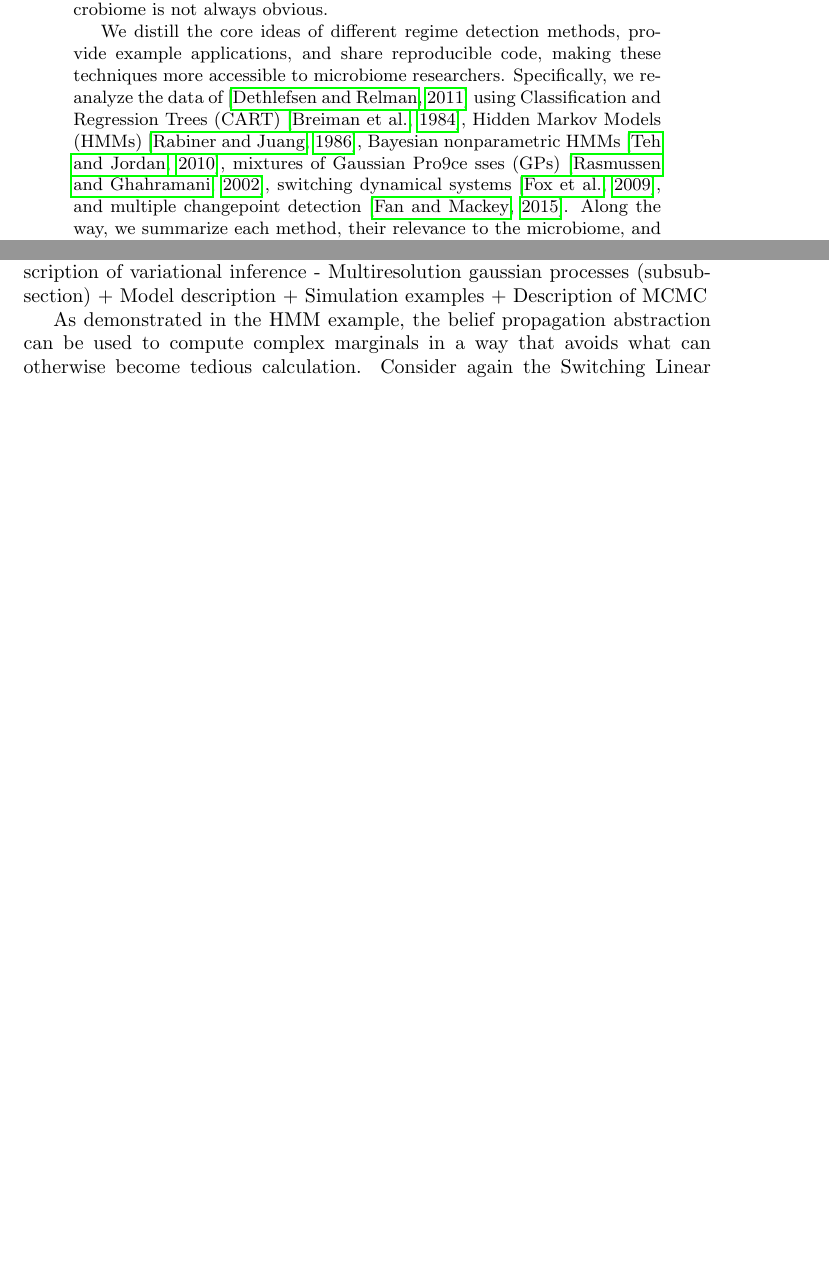
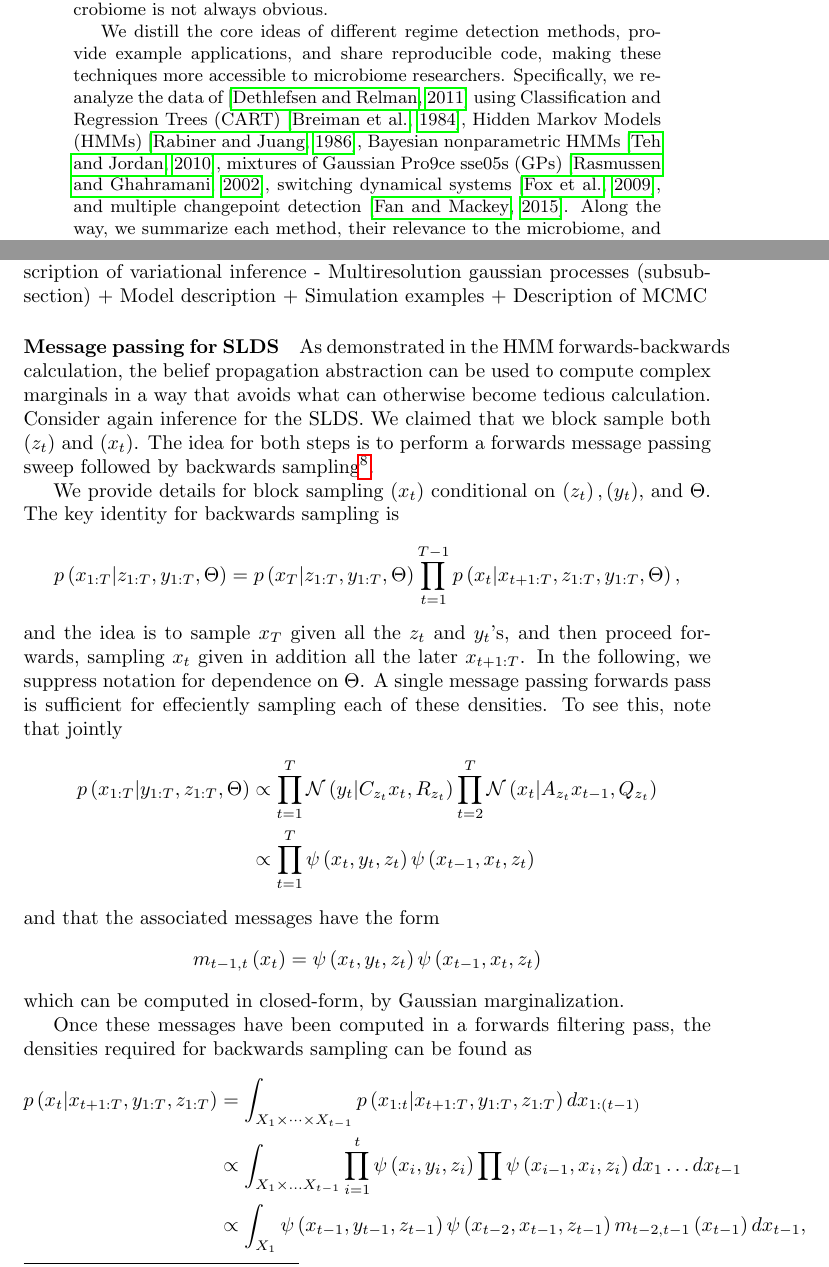
Before and after one commit to krisrs1128/microbiome_regime_detection, a LaTeX paper (doc/chapter.tex): two parts of pages 1 and 35 of 38 before the commit and two parts of pages 1 and 35 of 39 after it, joined at a grey line, cut so that both start at the same text, the shorter picture padded with empty space. Compiled offline with pdfLaTeX.

Commit message:
write a little more for SLDS

```diff
--- a/doc/chapter.tex
+++ b/doc/chapter.tex
@@ -41,7 +41,7 @@ accessible to microbiome researchers. Specifically, we reanalyze the data of
 (CART) \citep{breiman1984classification}, Hidden Markov Models (HMMs)
 \citep{rabiner1986introduction}, Bayesian nonparametric HMMs
 \citep{teh2010hierarchical}, mixtures of Gaussian Pro9ce
-sses (GPs)
+sse05s (GPs)
 \citep{rasmussen2002infinite}, switching dynamical systems
 \citep{fox2009sharing}, and multiple changepoint detection
 \citep{fan2015empirical}. Along the way, we summarize each method, their
@@ -1963,7 +1963,43 @@ forwards-backwards algorithm.
   + Simulation examples
   + Description of MCMC
 
-As demonstrated in the HMM example, the belief propagation abstraction can be
-used to compute complex marginals in a way that avoids what can otherwise become
-tedious calculation. Consider again the Switching Linear Dynamical System
-example.
+\paragraph{Message passing for SLDS}
+
+As demonstrated in the HMM forwards-backwards calculation, the belief
+propagation abstraction can be used to compute complex marginals in a way that
+avoids what can otherwise become tedious calculation. Consider again inference
+for the SLDS. We claimed that we block sample both $\left(z_t\right)$ and
+$\left(x_t\right)$. The idea for both steps is to perform a forwards message
+passing sweep followed by backwards sampling\footnote{This method is sometimes
+  called Forwards-Filtering Backwards-Sampling \citep{carter1994gibbs}.}.
+
+We provide details for block sampling $\left(x_t\right)$ conditional on
+$\left(z_t\right), \left(y_t\right)$, and $\Theta$. The key identity for
+backwards sampling is
+\begin{align*}
+  p\left(x_{1:T} \vert z_{1:T}, y_{1:T}, \Theta\right) &= p\left(x_{T} \vert z_{1:T}, y_{1:T}, \Theta\right) \prod_{t = 1}^{T - 1} p\left(x_{t} \vert x_{t + 1:T}, z_{1:T}, y_{1:T}, \Theta\right),
+\end{align*}
+and the idea is to sample $x_{T}$ given all the $z_{t}$ and $y_{t}$'s, and then
+proceed forwards, sampling $x_{t}$ given in addition all the later $x_{t +
+  1:T}$. In the following, we suppress notation for dependence on $\Theta$. A
+single message passing forwards pass is sufficient for effeciently sampling each
+of these densities. To see this, note that jointly
+\begin{align*}
+  p\left(x_{1:T} \vert y_{1:T}, z_{1:T}, \Theta\right) &\propto
+  \prod_{t = 1}^{T} \Gsn\left(y_t \vert C_{z_t} x_t, R_{z_t}\right) \prod_{t = 2}^{T} \Gsn\left(x_{t} \vert A_{z_t} x_{t - 1}, Q_{z_t}\right) \\
+    &\propto\prod_{t = 1}^{T} \psi\left(x_{t}, y_{t}, z_{t}\right) \psi\left(x_{t - 1}, x_{t}, z_{t}\right)
+\end{align*}
+and that the associated messages have the form
+\begin{align*}
+  m_{t - 1, t}\left(x_t\right) &= \psi\left(x_{t} , y_t, z_t\right)\psi\left(x_{t - 1}, x_t, z_t\right)
+\end{align*}
+which can be computed in closed-form, by Gaussian marginalization.
+
+Once these messages have been computed in a forwards filtering pass, the
+densities required for backwards sampling can be found as
+\begin{align*}
+  p\left(x_t \vert x_{t + 1:T}, y_{1:T}, z_{1:T}\right) &=
+  \int_{X_1 \times \dots \times X_{t - 1}} p\left(x_{1:t} \vert x_{t + 1: T}, y_{1:T}, z_{1:T}\right) dx_{1:(t - 1)} \\
+  &\propto \int_{X_1 \times \dots X_{t - 1}} \prod_{i = 1}^{t} \psi\left(x_i, y_i, z_i\right) \prod \psi\left(x_{i - 1}, x_i, z_i\right) dx_{1} \dots dx_{t - 1} \\
+  &\propto \int_{X_{1}} \psi\left(x_{t - 1}, y_{t - 1}, z_{t - 1}\right)\psi\left(x_{t - 2}, x_{t - 1}, z_{t - 1}\right) m_{t - 2, t - 1}\left(x_{t - 1}\right) d x_{t - 1},
+\end{align*}
```
Also changed, not shown: doc/chapter.tex (9 more changed lines).
